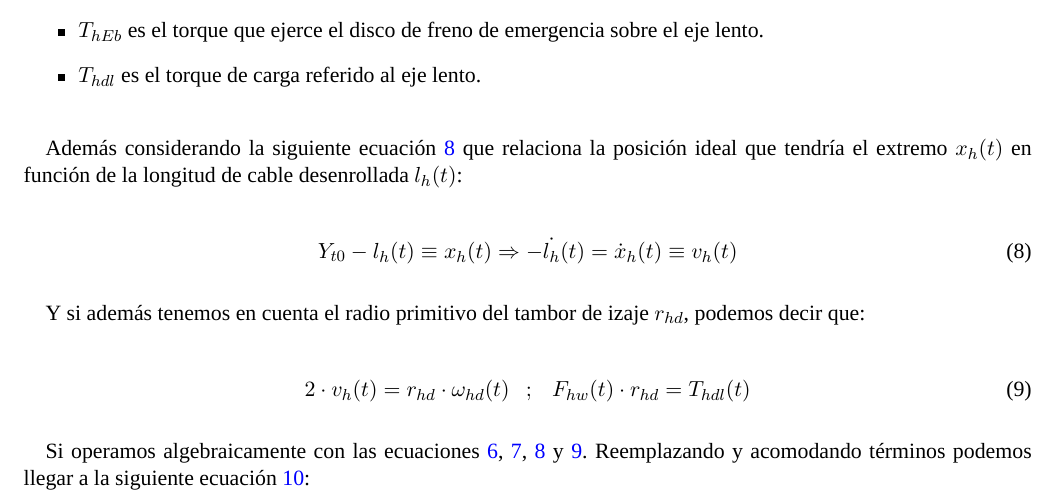
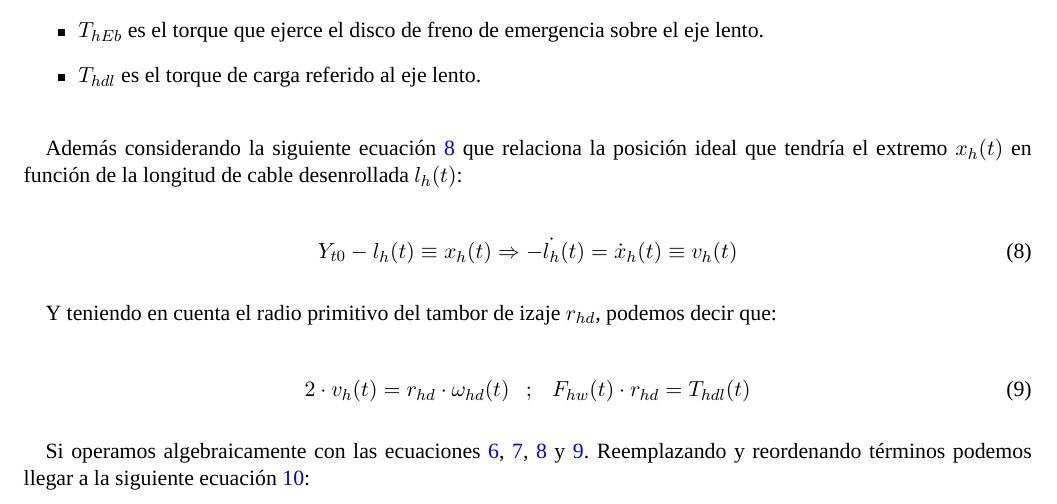
Before and after one commit to lucastrubiano/INFORME_AyCD, a LaTeX document (informe.tex): part of page 9 of 57, cut so that both start at the same text. Compiled offline with XeLaTeX; a missing font is replaced by an installed copy or a similar font.

Commit message:
izaje listo

```diff
--- a/informe.tex
+++ b/informe.tex
@@ -286,14 +286,14 @@ Además considerando la siguiente ecuación \ref{eq:sistema_izaje_lh} que relac
 	Y_{t0}-l_{h}(t)\equiv x_{h}(t) \Rightarrow -\dot{l_{h}}(t)=\dot{x}_{h}(t)\equiv v_{h}(t)
 \end{equation}
 
-Y si además tenemos en cuenta el radio primitivo del tambor de izaje $r_{hd}$, podemos decir que:
+Y teniendo en cuenta el radio primitivo del tambor de izaje $r_{hd}$, podemos decir que:
 
 \begin{equation}
 	\label{eq:sistema_izaje_vh}
 	2\cdot v_{h}(t)=r_{hd}\cdot \omega_{hd}(t)\ \ \ ;\ \ \ F_{hw}(t)\cdot r_{hd}=T_{hdl}(t)
 \end{equation}
 
-Si operamos algebraicamente con las ecuaciones \ref{eq:sistema_izaje_eje_rapido}, \ref{eq:sistema_izaje_eje_lento}, \ref{eq:sistema_izaje_lh} y \ref{eq:sistema_izaje_vh}. Reemplazando y acomodando términos podemos llegar a la siguiente ecuación \ref{eq:sistema_izaje_final}:
+Si operamos algebraicamente con las ecuaciones \ref{eq:sistema_izaje_eje_rapido}, \ref{eq:sistema_izaje_eje_lento}, \ref{eq:sistema_izaje_lh} y \ref{eq:sistema_izaje_vh}. Reemplazando y reordenando términos podemos llegar a la siguiente ecuación \ref{eq:sistema_izaje_final}:
 
 \begin{equation}
 	\label{eq:sistema_izaje_final}
```
Also changed, not shown: informe.tex (4 more changed lines).
